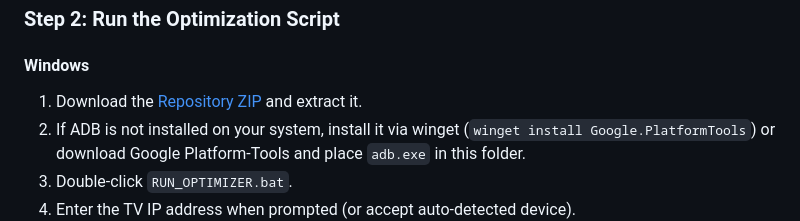
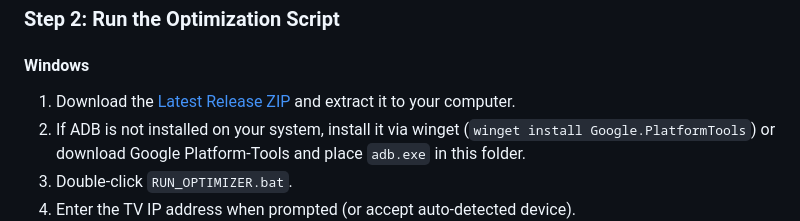
Before and after one commit to gauthamkrishnars/cleanyouroldtv, a Markdown page: README.md, the part around one of its changes. Rendered like a GitHub page.

Commit message:
Update README with v1.0.0 release badges, download links, and centered hero banner

```diff
--- a/README.md
+++ b/README.md
@@ -92,7 +93,7 @@ For LG webOS or Samsung Tizen instructions, refer to the [Platform Guide](docs/B
 ### Step 2: Run the Optimization Script
 
 #### Windows
-1. Download the [Repository ZIP](https://github.com/gauthamkrishnars/cleanyouroldtv/archive/refs/heads/main.zip) and extract it.
+1. Download the [Latest Release ZIP](https://github.com/gauthamkrishnars/cleanyouroldtv/releases/latest) and extract it to your computer.
 2. If ADB is not installed on your system, install it via winget (`winget install Google.PlatformTools`) or download Google Platform-Tools and place `adb.exe` in this folder.
 3. Double-click `RUN_OPTIMIZER.bat`.
 4. Enter the TV IP address when prompted (or accept auto-detected device).
```
Also changed, not shown: other parts of README.md (+2 -1 lines).
